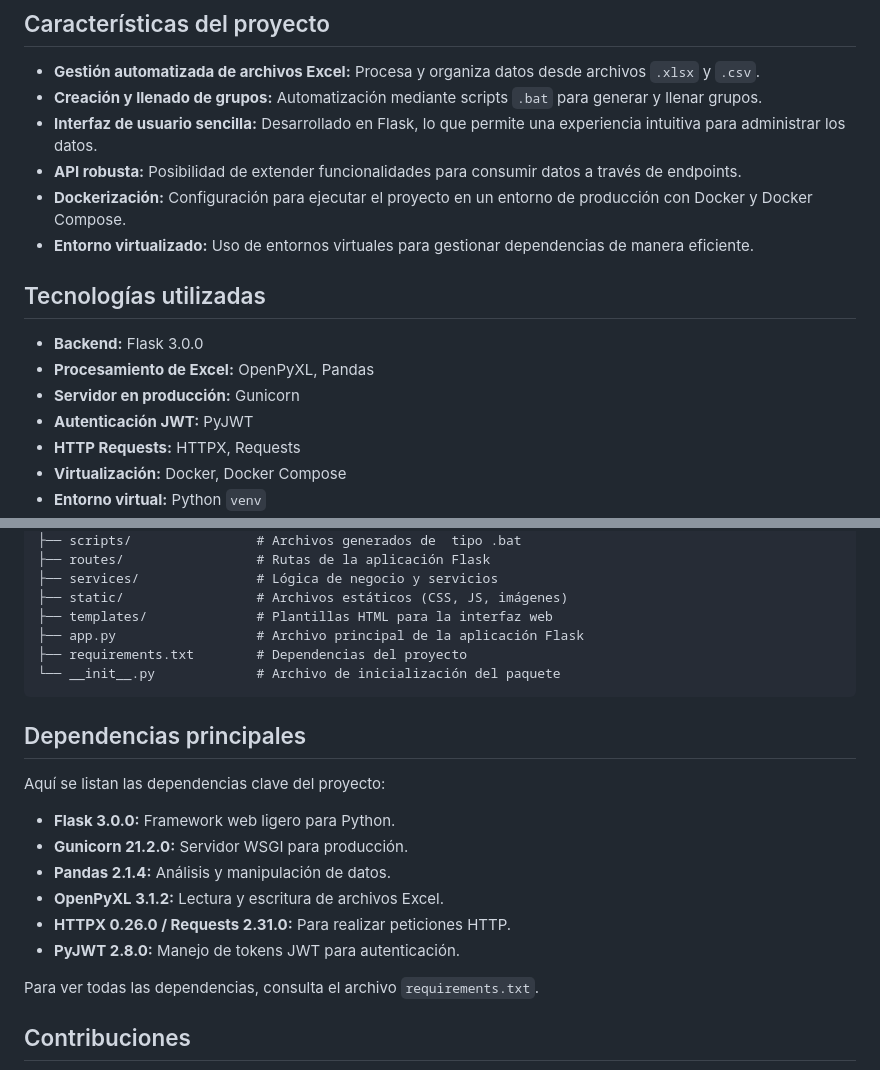
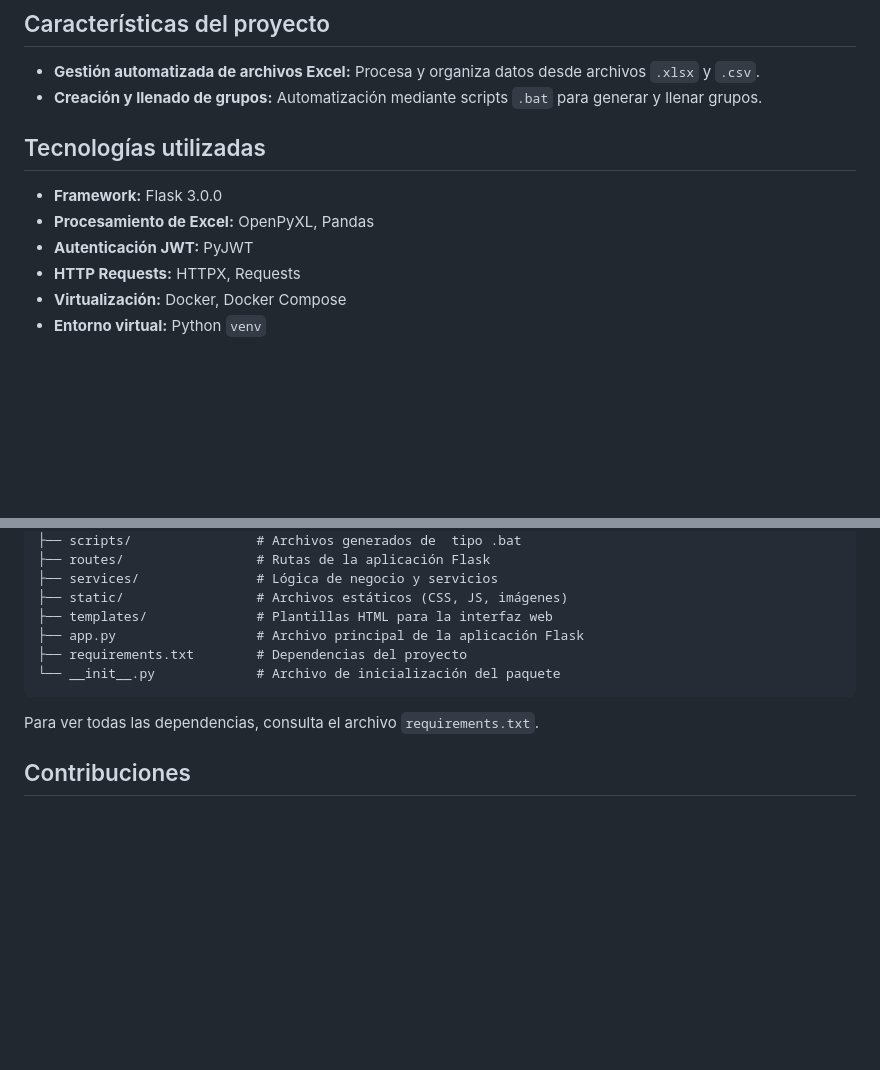
Before and after one commit to MuelitasVil/DNED-UserManager, a Markdown page: README.md, 2 parts joined by grey strips. Rendered like a GitHub page; blank space fills up the shorter version.

Commit message:
modificar readne.md

````diff
--- a/README.md
+++ b/README.md
@@ -6,16 +6,11 @@
 
 - **Gestión automatizada de archivos Excel:** Procesa y organiza datos desde archivos `.xlsx` y `.csv`.
 - **Creación y llenado de grupos:** Automatización mediante scripts `.bat` para generar y llenar grupos.
-- **Interfaz de usuario sencilla:** Desarrollado en Flask, lo que permite una experiencia intuitiva para administrar los datos.
-- **API robusta:** Posibilidad de extender funcionalidades para consumir datos a través de endpoints.
-- **Dockerización:** Configuración para ejecutar el proyecto en un entorno de producción con Docker y Docker Compose.
-- **Entorno virtualizado:** Uso de entornos virtuales para gestionar dependencias de manera eficiente.
 
 ## Tecnologías utilizadas
 
-- **Backend:** Flask 3.0.0
+- **Framework:** Flask 3.0.0
 - **Procesamiento de Excel:** OpenPyXL, Pandas
-- **Servidor en producción:** Gunicorn
 - **Autenticación JWT:** PyJWT
 - **HTTP Requests:** HTTPX, Requests
 - **Virtualización:** Docker, Docker Compose
@@ -110,17 +105,6 @@ DNED-UserManager/
 └── __init__.py             # Archivo de inicialización del paquete
 ```
 
-## Dependencias principales
-
-Aquí se listan las dependencias clave del proyecto:
-
-- **Flask 3.0.0:** Framework web ligero para Python.
-- **Gunicorn 21.2.0:** Servidor WSGI para producción.
-- **Pandas 2.1.4:** Análisis y manipulación de datos.
-- **OpenPyXL 3.1.2:** Lectura y escritura de archivos Excel.
-- **HTTPX 0.26.0 / Requests 2.31.0:** Para realizar peticiones HTTP.
-- **PyJWT 2.8.0:** Manejo de tokens JWT para autenticación.
-
 Para ver todas las dependencias, consulta el archivo `requirements.txt`.
 
 ## Contribuciones
````
